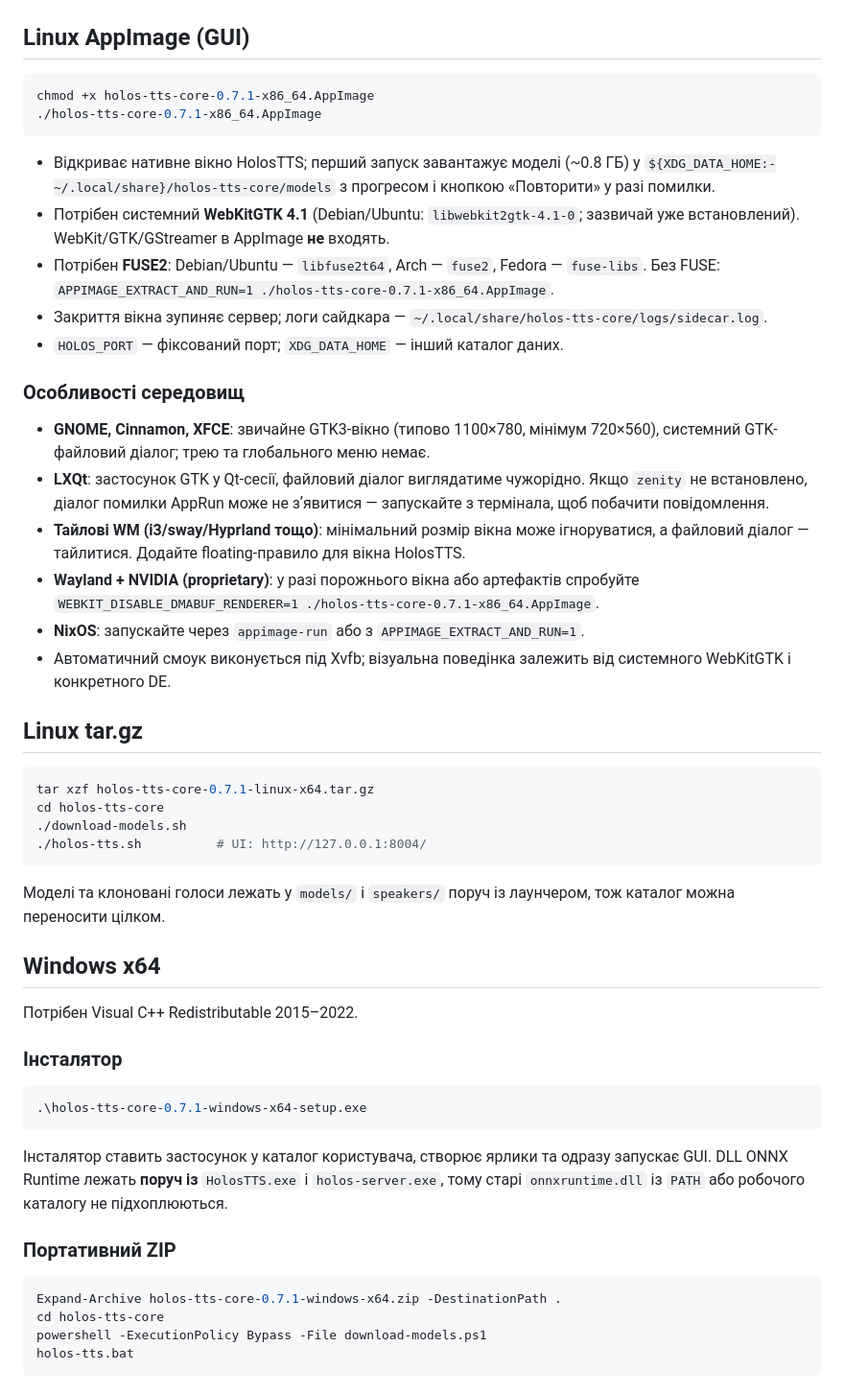
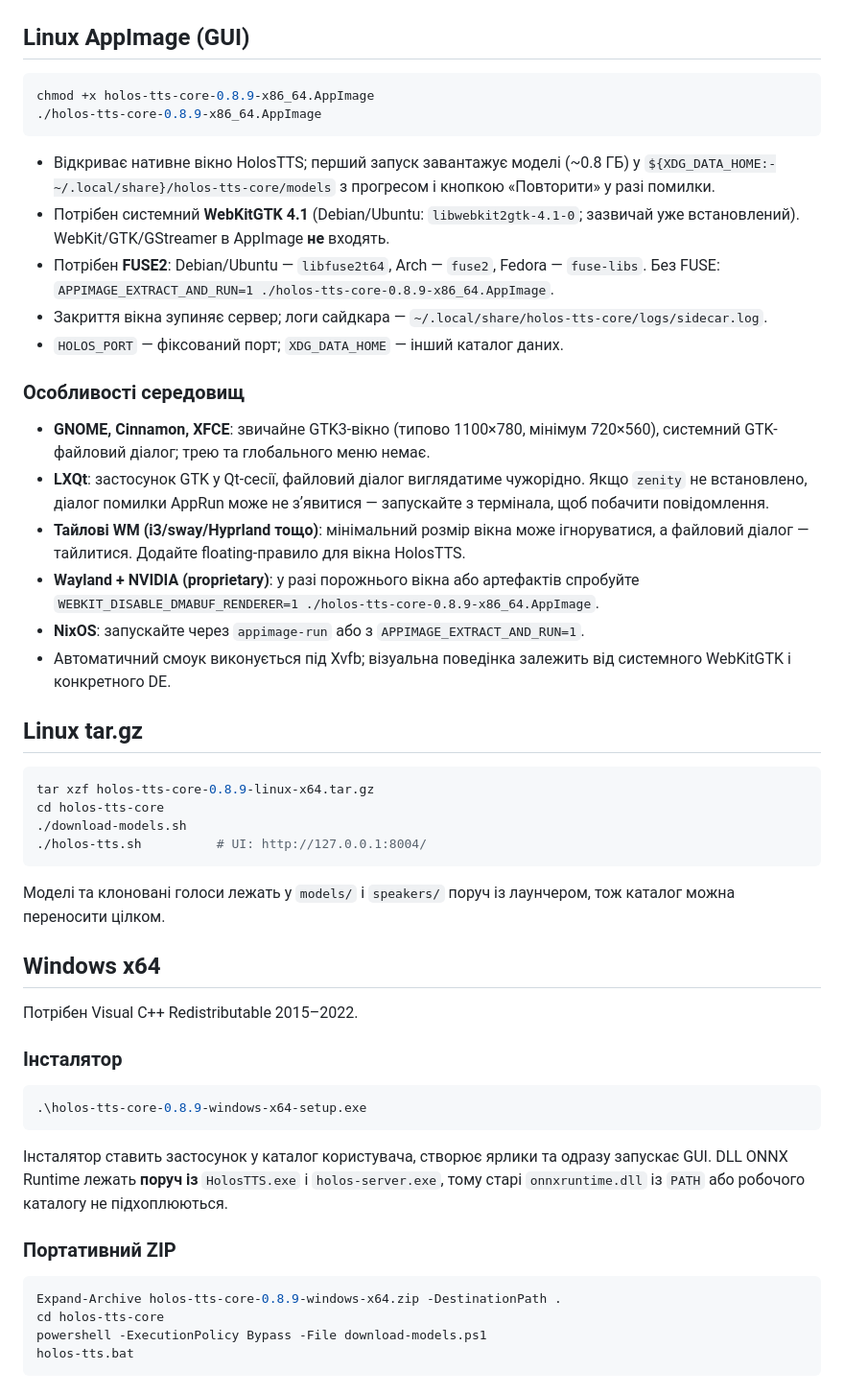
Before and after one commit to Karnemorkon/holos-tts-core, a Markdown page: docs/PORTABLE.md, the part around the change. Shown at 96% size. GitHub-like rendering.

````diff
--- a/docs/PORTABLE.md
+++ b/docs/PORTABLE.md
@@ -12,8 +12,8 @@
 ## Linux AppImage (GUI)
 
 ```bash
-chmod +x holos-tts-core-0.7.1-x86_64.AppImage
-./holos-tts-core-0.7.1-x86_64.AppImage
+chmod +x holos-tts-core-0.8.9-x86_64.AppImage
+./holos-tts-core-0.8.9-x86_64.AppImage
 ```
 
 - Відкриває нативне вікно HolosTTS; перший запуск завантажує моделі (~0.8 ГБ)
@@ -22,7 +22,7 @@ chmod +x holos-tts-core-0.7.1-x86_64.AppImage
 - Потрібен системний **WebKitGTK 4.1** (Debian/Ubuntu: `libwebkit2gtk-4.1-0`; зазвичай
   уже встановлений). WebKit/GTK/GStreamer в AppImage **не** входять.
 - Потрібен **FUSE2**: Debian/Ubuntu — `libfuse2t64`, Arch — `fuse2`, Fedora — `fuse-libs`.
-  Без FUSE: `APPIMAGE_EXTRACT_AND_RUN=1 ./holos-tts-core-0.7.1-x86_64.AppImage`.
+  Без FUSE: `APPIMAGE_EXTRACT_AND_RUN=1 ./holos-tts-core-0.8.9-x86_64.AppImage`.
 - Закриття вікна зупиняє сервер; логи сайдкара —
   `~/.local/share/holos-tts-core/logs/sidecar.log`.
 - `HOLOS_PORT` — фіксований порт; `XDG_DATA_HOME` — інший каталог даних.
@@ -37,7 +37,7 @@ chmod +x holos-tts-core-0.7.1-x86_64.AppImage
 - **Тайлові WM (i3/sway/Hyprland тощо)**: мінімальний розмір вікна може ігноруватися,
   а файловий діалог — тайлитися. Додайте floating-правило для вікна HolosTTS.
 - **Wayland + NVIDIA (proprietary)**: у разі порожнього вікна або артефактів спробуйте
-  `WEBKIT_DISABLE_DMABUF_RENDERER=1 ./holos-tts-core-0.7.1-x86_64.AppImage`.
+  `WEBKIT_DISABLE_DMABUF_RENDERER=1 ./holos-tts-core-0.8.9-x86_64.AppImage`.
 - **NixOS**: запускайте через `appimage-run` або з `APPIMAGE_EXTRACT_AND_RUN=1`.
 - Автоматичний смоук виконується під Xvfb; візуальна поведінка залежить від
   системного WebKitGTK і конкретного DE.
@@ -45,7 +45,7 @@ chmod +x holos-tts-core-0.7.1-x86_64.AppImage
 ## Linux tar.gz
 
 ```bash
-tar xzf holos-tts-core-0.7.1-linux-x64.tar.gz
+tar xzf holos-tts-core-0.8.9-linux-x64.tar.gz
 cd holos-tts-core
 ./download-models.sh
 ./holos-tts.sh          # UI: http://127.0.0.1:8004/
@@ -61,7 +61,7 @@ cd holos-tts-core
 ### Інсталятор
 
 ```powershell
-.\holos-tts-core-0.7.1-windows-x64-setup.exe
+.\holos-tts-core-0.8.9-windows-x64-setup.exe
 ```
 
 Інсталятор ставить застосунок у каталог користувача, створює ярлики та одразу
@@ -72,7 +72,7 @@ cd holos-tts-core
 ### Портативний ZIP
 
 ```powershell
-Expand-Archive holos-tts-core-0.7.1-windows-x64.zip -DestinationPath .
+Expand-Archive holos-tts-core-0.8.9-windows-x64.zip -DestinationPath .
 cd holos-tts-core
 powershell -ExecutionPolicy Bypass -File download-models.ps1
 holos-tts.bat
````
Also changed, not shown: specs/001-update-app-versions/tasks.md (added, +178 -0 lines).
